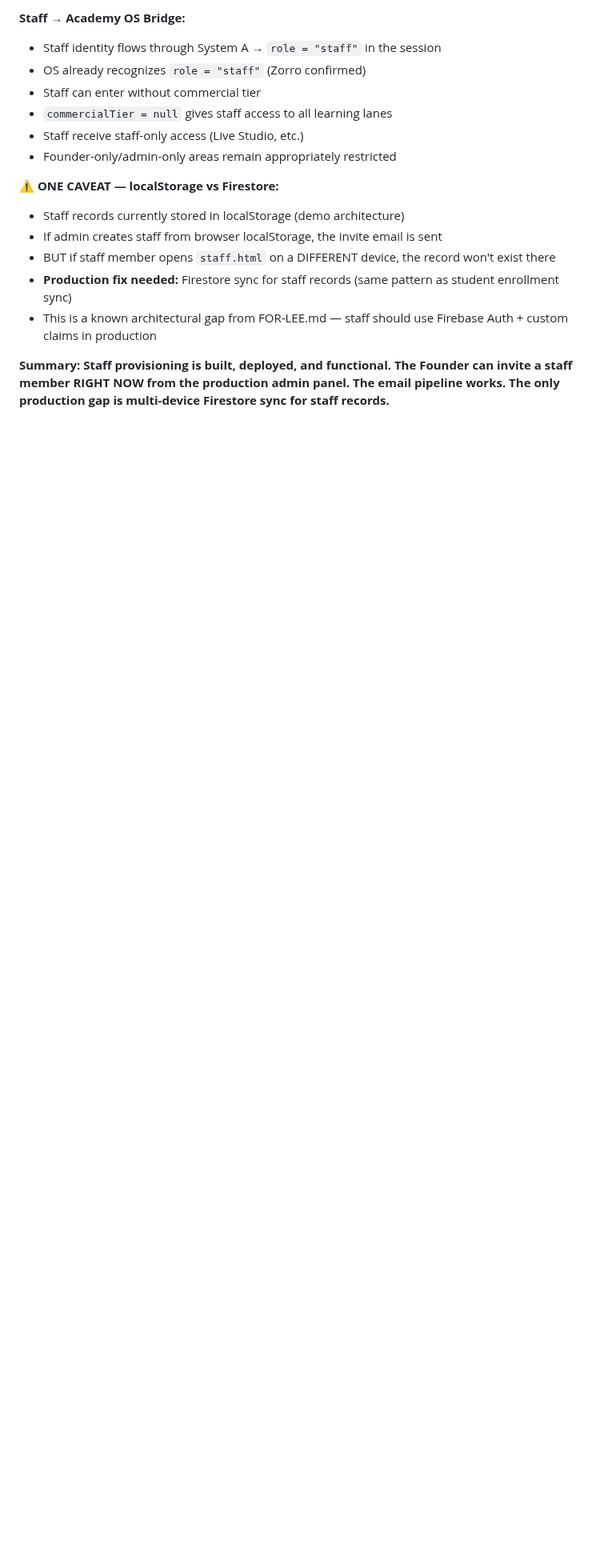
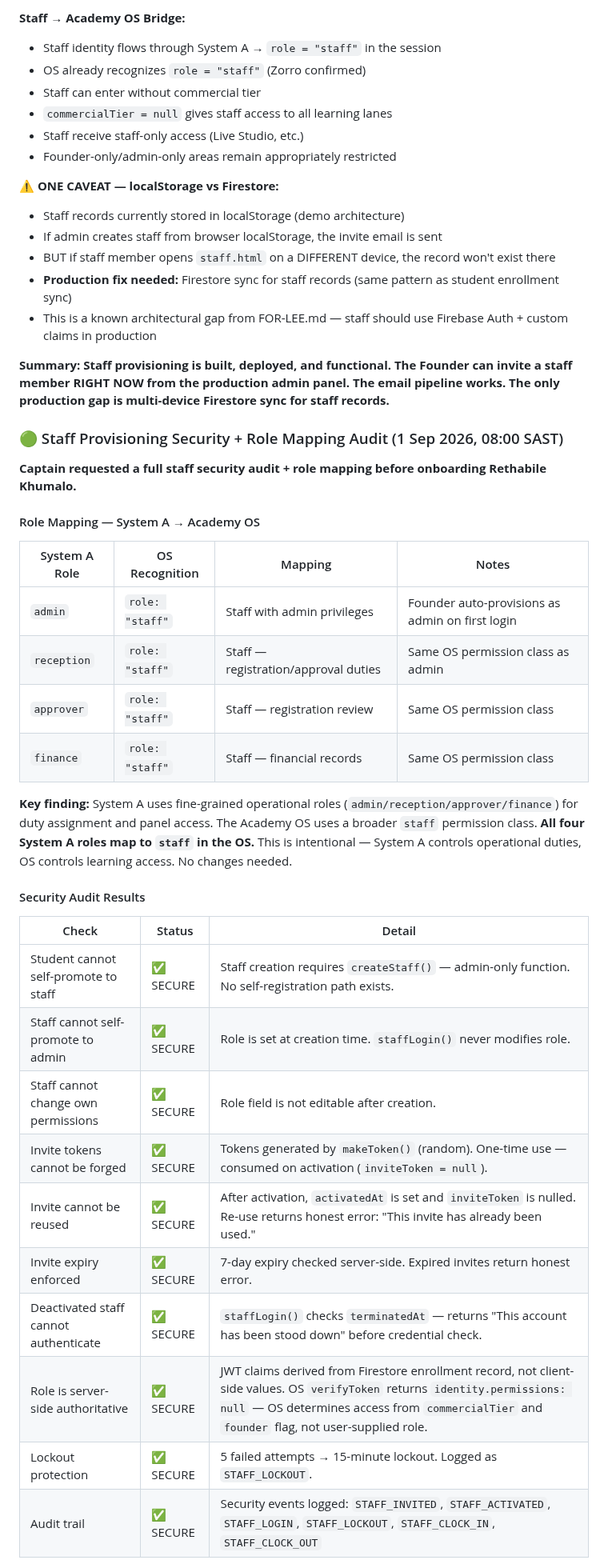
Before and after one commit to realityscripts-create/reality-fx-site, a Markdown page: LEE-ZORRO-CHANNEL.md, the part around one of its changes. Shown at 80% size. Drawn GitHub-style; blank space fills up the shorter version.

```diff
--- a/LEE-ZORRO-CHANNEL.md
+++ b/LEE-ZORRO-CHANNEL.md
@@ -450,3 +450,33 @@ Real bank details now in payment.html:
 
 **Summary: Staff provisioning is built, deployed, and functional. The Founder can invite a staff member RIGHT NOW from the production admin panel. The email pipeline works. The only production gap is multi-device Firestore sync for staff records.**
 
+### 🟢 Staff Provisioning Security + Role Mapping Audit (1 Sep 2026, 08:00 SAST)
+
+**Captain requested a full staff security audit + role mapping before onboarding Rethabile Khumalo.**
+
+#### Role Mapping — System A → Academy OS
+
+| System A Role | OS Recognition | Mapping | Notes |
+|---|---|---|---|
+| `admin` | `role: "staff"` | Staff with admin privileges | Founder auto-provisions as admin on first login |
+| `reception` | `role: "staff"` | Staff — registration/approval duties | Same OS permission class as admin |
+| `approver` | `role: "staff"` | Staff — registration review | Same OS permission class |
+| `finance` | `role: "staff"` | Staff — financial records | Same OS permission class |
+
+**Key finding:** System A uses fine-grained operational roles (`admin/reception/approver/finance`) for duty assignment and panel access. The Academy OS uses a broader `staff` permission class. **All four System A roles map to `staff` in the OS.** This is intentional — System A controls operational duties, OS controls learning access. No changes needed.
+
+#### Security Audit Results
+
+| Check | Status | Detail |
+|---|---|---|
+| Student cannot self-promote to staff | ✅ SECURE | Staff creation requires `createStaff()` — admin-only function. No self-registration path exists. |
+| Staff cannot self-promote to admin | ✅ SECURE | Role is set at creation time. `staffLogin()` never modifies role. |
+| Staff cannot change own permissions | ✅ SECURE | Role field is not editable after creation. |
+| Invite tokens cannot be forged | ✅ SECURE | Tokens generated by `makeToken()` (random). One-time use — consumed on activation (`inviteToken = null`). |
+| Invite cannot be reused | ✅ SECURE | After activation, `activatedAt` is set and `inviteToken` is nulled. Re-use returns honest error: "This invite has already been used." |
+| Invite expiry enforced | ✅ SECURE | 7-day expiry checked server-side. Expired invites return honest error. |
+| Deactivated staff cannot authenticate | ✅ SECURE | `staffLogin()` checks `terminatedAt` — returns "This account has been stood down" before credential check. |
+| Role is server-side authoritative | ✅ SECURE | JWT claims derived from Firestore enrollment record, not client-side values. OS `verifyToken` returns `identity.permissions: null` — OS determines access from `commercialTier` and `founder` flag, not user-supplied role. |
+| Lockout protection | ✅ SECURE | 5 failed attempts → 15-minute lockout. Logged as `STAFF_LOCKOUT`. |
+| Audit trail | ✅ SECURE | Security events logged: `STAFF_INVITED`, `STAFF_ACTIVATED`, `STAFF_LOGIN`, `STAFF_LOCKOUT`, `STAFF_CLOCK_IN`, `STAFF_CLOCK_OUT` |
+
```
Also changed, not shown: other parts of LEE-ZORRO-CHANNEL.md (+53 -1 lines).
